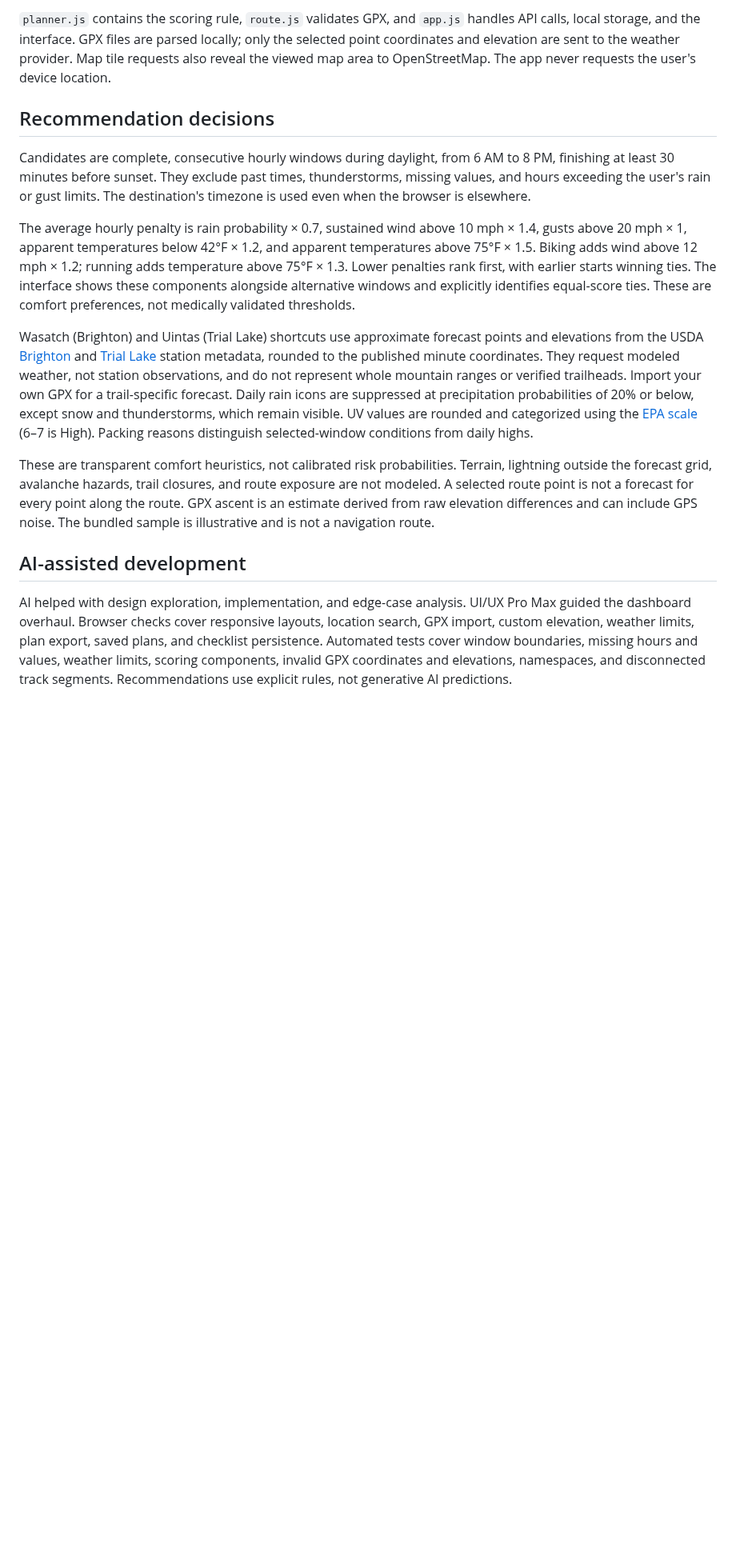
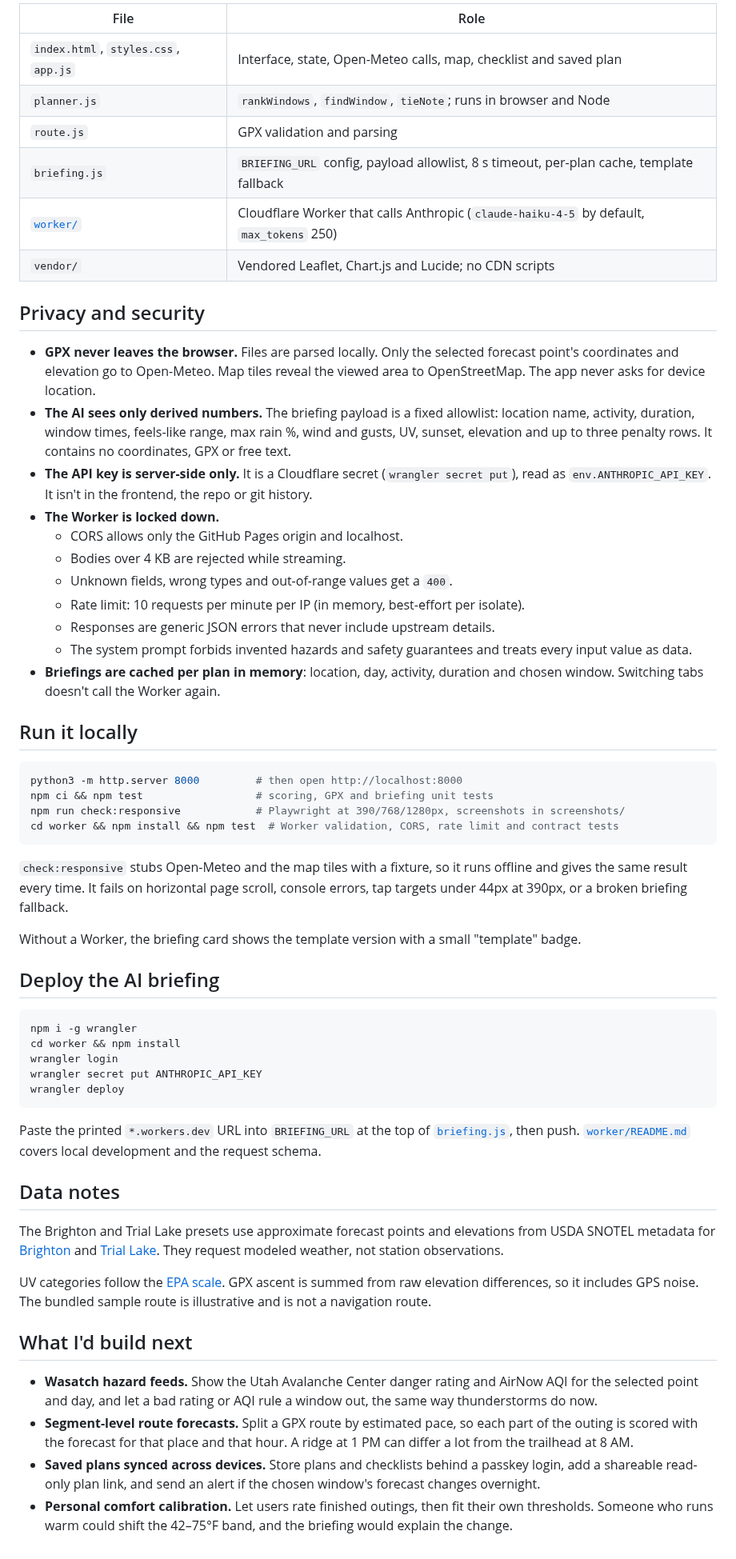
Before and after one commit to sanjeldarshan65-afk/trail-window, a Markdown page: README.md, the part around one of its changes. Shown at 80% size. Drawn GitHub-style; blank space fills up the shorter version.

````diff
--- a/README.md
+++ b/README.md
@@ -28,16 +68,61 @@ Static HTML, CSS, and JavaScript with no backend or API keys. Weather and city s
 
-`planner.js` contains the scoring rule, `route.js` validates GPX, and `app.js` handles API calls, local storage, and the interface. GPX files are parsed locally; only the selected point coordinates and elevation are sent to the weather provider. Map tile requests also reveal the viewed map area to OpenStreetMap. The app never requests the user's device location.
+| File                                 | Role                                                                                     |
+| ------------------------------------ | ---------------------------------------------------------------------------------------- |
+| `index.html`, `styles.css`, `app.js` | Interface, state, Open-Meteo calls, map, checklist and saved plan                        |
+| `planner.js`                         | `rankWindows`, `findWindow`, `tieNote`; runs in browser and Node                         |
+| `route.js`                           | GPX validation and parsing                                                               |
+| `briefing.js`                        | `BRIEFING_URL` config, payload allowlist, 8 s timeout, per-plan cache, template fallback |
+| [`worker/`](worker/README.md)        | Cloudflare Worker that calls Anthropic (`claude-haiku-4-5` by default, `max_tokens` 250) |
+| `vendor/`                            | Vendored Leaflet, Chart.js and Lucide; no CDN scripts                                    |
 
-## Recommendation decisions
+## Privacy and security
 
-Candidates are complete, consecutive hourly windows during daylight, from 6 AM to 8 PM, finishing at least 30 minutes before sunset. They exclude past times, thunderstorms, missing values, and hours exceeding the user's rain or gust limits. The destination's timezone is used even when the browser is elsewhere.
+- **GPX never leaves the browser.** Files are parsed locally. Only the selected forecast point's coordinates and elevation go to Open-Meteo. Map tiles reveal the viewed area to OpenStreetMap. The app never asks for device location.
+- **The AI sees only derived numbers.** The briefing payload is a fixed allowlist: location name, activity, duration, window times, feels-like range, max rain %, wind and gusts, UV, sunset, elevation and up to three penalty rows. It contains no coordinates, GPX or free text.
+- **The API key is server-side only.** It is a Cloudflare secret (`wrangler secret put`), read as `env.ANTHROPIC_API_KEY`. It isn't in the frontend, the repo or git history.
+- **The Worker is locked down.**
+  - CORS allows only the GitHub Pages origin and localhost.
+  - Bodies over 4 KB are rejected while streaming.
+  - Unknown fields, wrong types and out-of-range values get a `400`.
+  - Rate limit: 10 requests per minute per IP (in memory, best-effort per isolate).
+  - Responses are generic JSON errors that never include upstream details.
+  - The system prompt forbids invented hazards and safety guarantees and treats every input value as data.
+- **Briefings are cached per plan in memory**: location, day, activity, duration and chosen window. Switching tabs doesn't call the Worker again.
 
-The average hourly penalty is rain probability × 0.7, sustained wind above 10 mph × 1.4, gusts above 20 mph × 1, apparent temperatures below 42°F × 1.2, and apparent temperatures above 75°F × 1.5. Biking adds wind above 12 mph × 1.2; running adds temperature above 75°F × 1.3. Lower penalties rank first, with earlier starts winning ties. The interface shows these components alongside alternative windows and explicitly identifies equal-score ties. These are comfort preferences, not medically validated thresholds.
+## Run it locally
 
-Wasatch (Brighton) and Uintas (Trial Lake) shortcuts use approximate forecast points and elevations from the USDA [Brighton](https://wcc.sc.egov.usda.gov/nwcc/site?sitenum=366&state=ut) and [Trial Lake](https://wcc.sc.egov.usda.gov/nwcc/site?sitenum=828) station metadata, rounded to the published minute coordinates. They request modeled weather, not station observations, and do not represent whole mountain ranges or verified trailheads. Import your own GPX for a trail-specific forecast. Daily rain icons are suppressed at precipitation probabilities of 20% or below, except snow and thunderstorms, which remain visible. UV values are rounded and categorized using the [EPA scale](https://www.epa.gov/sunsafety/uv-index-scale-0) (6–7 is High). Packing reasons distinguish selected-window conditions from daily highs.
+```sh
+python3 -m http.server 8000         # then open http://localhost:8000
+npm ci && npm test                  # scoring, GPX and briefing unit tests
+npm run check:responsive            # Playwright at 390/768/1280px, screenshots in screenshots/
+cd worker && npm install && npm test  # Worker validation, CORS, rate limit and contract tests
+```
 
-These are transparent comfort heuristics, not calibrated risk probabilities. Terrain, lightning outside the forecast grid, avalanche hazards, trail closures, and route exposure are not modeled. A selected route point is not a forecast for every point along the route. GPX ascent is an estimate derived from raw elevation differences and can include GPS noise. The bundled sample is illustrative and is not a navigation route.
+`check:responsive` stubs Open-Meteo and the map tiles with a fixture, so it runs offline and gives the same result every time. It fails on horizontal page scroll, console errors, tap targets under 44px at 390px, or a broken briefing fallback.
 
-## AI-assisted development
+Without a Worker, the briefing card shows the template version with a small "template" badge.
 
-AI helped with design exploration, implementation, and edge-case analysis. UI/UX Pro Max guided the dashboard overhaul. Browser checks cover responsive layouts, location search, GPX import, custom elevation, weather limits, plan export, saved plans, and checklist persistence. Automated tests cover window boundaries, missing hours and values, weather limits, scoring components, invalid GPX coordinates and elevations, namespaces, and disconnected track segments. Recommendations use explicit rules, not generative AI predictions.
+## Deploy the AI briefing
+
+```sh
+npm i -g wrangler
+cd worker && npm install
+wrangler login
+wrangler secret put ANTHROPIC_API_KEY
+wrangler deploy
+```
+
+Paste the printed `*.workers.dev` URL into `BRIEFING_URL` at the top of [`briefing.js`](briefing.js), then push. [`worker/README.md`](worker/README.md) covers local development and the request schema.
+
+## Data notes
+
+The Brighton and Trial Lake presets use approximate forecast points and elevations from USDA SNOTEL metadata for [Brighton](https://wcc.sc.egov.usda.gov/nwcc/site?sitenum=366&state=ut) and [Trial Lake](https://wcc.sc.egov.usda.gov/nwcc/site?sitenum=828). They request modeled weather, not station observations.
+
+UV categories follow the [EPA scale](https://www.epa.gov/sunsafety/uv-index-scale-0). GPX ascent is summed from raw elevation differences, so it includes GPS noise. The bundled sample route is illustrative and is not a navigation route.
+
+## What I'd build next
+
+- **Wasatch hazard feeds.** Show the Utah Avalanche Center danger rating and AirNow AQI for the selected point and day, and let a bad rating or AQI rule a window out, the same way thunderstorms do now.
+- **Segment-level route forecasts.** Split a GPX route by estimated pace, so each part of the outing is scored with the forecast for that place and that hour. A ridge at 1 PM can differ a lot from the trailhead at 8 AM.
+- **Saved plans synced across devices.** Store plans and checklists behind a passkey login, add a shareable read-only plan link, and send an alert if the chosen window's forecast changes overnight.
+- **Personal comfort calibration.** Let users rate finished outings, then fit their own thresholds. Someone who runs warm could shift the 42–75°F band, and the briefing would explain the change.
````
Also changed, not shown: other parts of README.md (+56 -16 lines), docs/screenshot.png (added), 1 other file.
